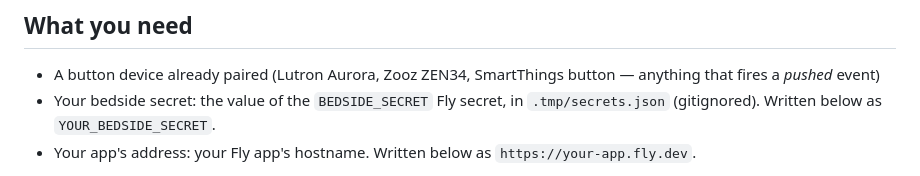
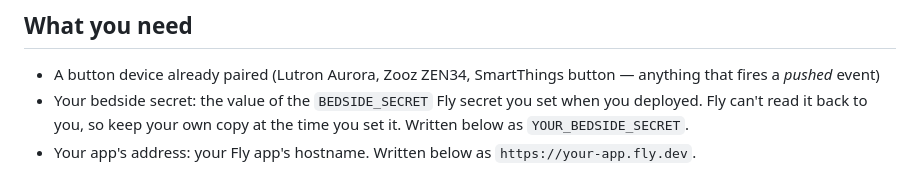
Before and after one commit to topness-msft/tempra, a Markdown page: docs/hubitat-bedside.md, the part around the change. Drawn GitHub-style.

```diff
--- a/docs/hubitat-bedside.md
+++ b/docs/hubitat-bedside.md
@@ -30,8 +30,9 @@ invent a number.
 
 - A button device already paired (Lutron Aurora, Zooz ZEN34, SmartThings button —
   anything that fires a *pushed* event)
-- Your bedside secret: the value of the `BEDSIDE_SECRET` Fly secret, in
-  `.tmp/secrets.json` (gitignored). Written below as `YOUR_BEDSIDE_SECRET`.
+- Your bedside secret: the value of the `BEDSIDE_SECRET` Fly secret you set when
+  you deployed. Fly can't read it back to you, so keep your own copy at the time
+  you set it. Written below as `YOUR_BEDSIDE_SECRET`.
 - Your app's address: your Fly app's hostname. Written below as
   `https://your-app.fly.dev`.
 
```
Also changed, not shown: docs/ios-shortcut.md (+4 -3 lines).
